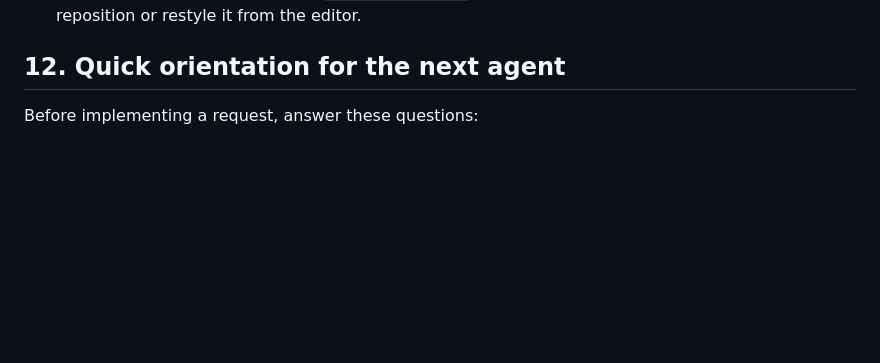
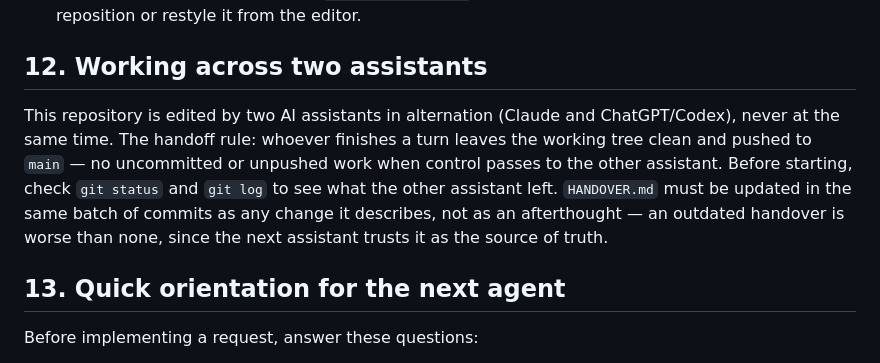
Before and after one commit to Oussnmr/japanese-desk-calendar, a Markdown page: HANDOVER.md, the part around the change. Drawn GitHub-style; blank space fills up the shorter version.

Commit message:
Document two-assistant handoff workflow in HANDOVER.md
Co-Authored-By: Claude Sonnet 5 <noreply@anthropic.com>
Claude-Session: https://claude.ai/code/session_01EZvVtJGUG1dWksiXMmtFsR

```diff
--- a/HANDOVER.md
+++ b/HANDOVER.md
@@ -312,7 +312,11 @@ Normal contribution procedure:
 - Profiles live under a single KV key (`editor-profiles`) written read-modify-write. That is safe for one owner; two devices saving in the same second could drop one profile. Move to one key per profile if this ever becomes a multi-user product.
 - For new features, choose a clear `data-editor-target` boundary early so the owner can later reposition or restyle it from the editor.
 
-## 12. Quick orientation for the next agent
+## 12. Working across two assistants
+
+This repository is edited by two AI assistants in alternation (Claude and ChatGPT/Codex), never at the same time. The handoff rule: whoever finishes a turn leaves the working tree clean and pushed to `main` — no uncommitted or unpushed work when control passes to the other assistant. Before starting, check `git status` and `git log` to see what the other assistant left. `HANDOVER.md` must be updated in the same batch of commits as any change it describes, not as an afterthought — an outdated handover is worse than none, since the next assistant trusts it as the source of truth.
+
+## 13. Quick orientation for the next agent
 
 Before implementing a request, answer these questions:
 
```
